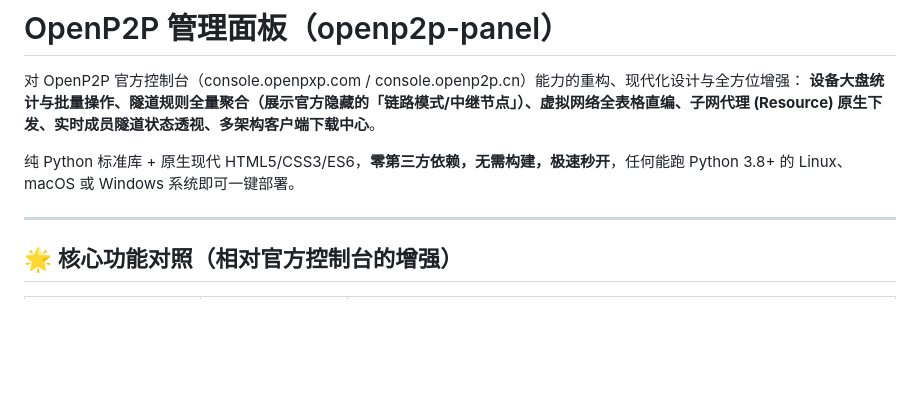
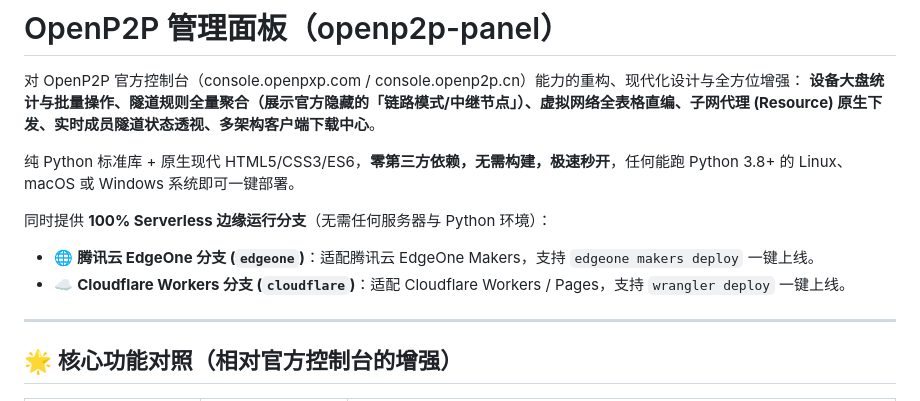
Before and after one commit to cyz-domo/OpenP2P-Server-Page, a Markdown page: README.md, the part around the change. Rendered like a GitHub page; blank space fills up the shorter version.

Commit message:
docs: add EdgeOne and Cloudflare serverless branches overview

```diff
--- a/README.md
+++ b/README.md
@@ -4,6 +4,10 @@
 **设备大盘统计与批量操作、隧道规则全量聚合（展示官方隐藏的「链路模式/中继节点」）、虚拟网络全表格直编、子网代理 (Resource) 原生下发、实时成员隧道状态透视、多架构客户端下载中心**。
 
 纯 Python 标准库 + 原生现代 HTML5/CSS3/ES6，**零第三方依赖，无需构建，极速秒开**，任何能跑 Python 3.8+ 的 Linux、macOS 或 Windows 系统即可一键部署。
+
+同时提供 **100% Serverless 边缘运行分支**（无需任何服务器与 Python 环境）：
+- 🌐 **腾讯云 EdgeOne 分支 (`edgeone`)**：适配腾讯云 EdgeOne Makers，支持 `edgeone makers deploy` 一键上线。
+- ☁️ **Cloudflare Workers 分支 (`cloudflare`)**：适配 Cloudflare Workers / Pages，支持 `wrangler deploy` 一键上线。
 
 ---
 
```
